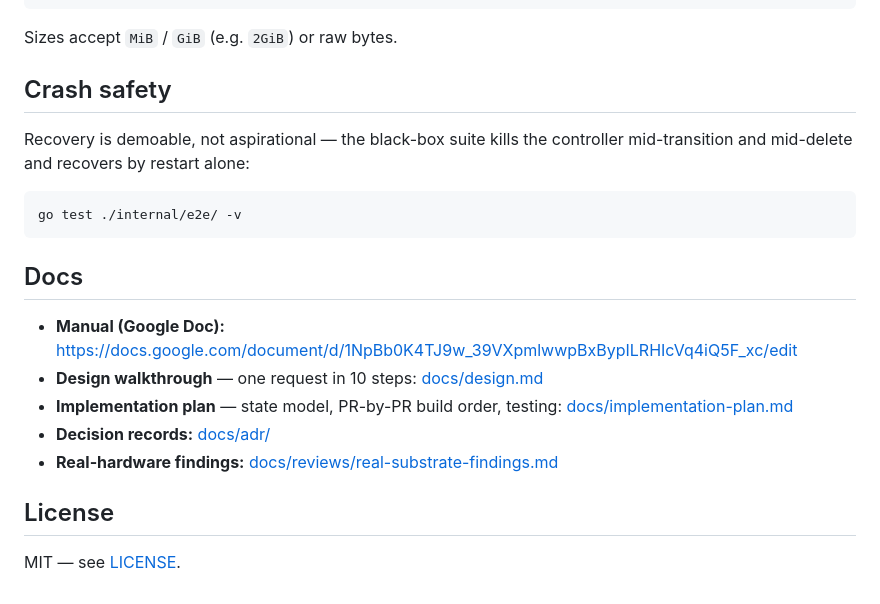
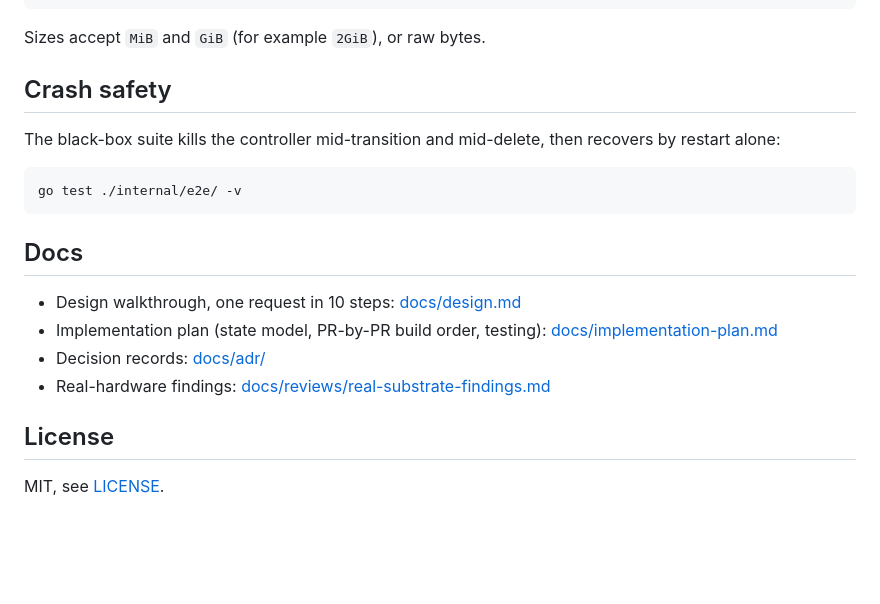
Before and after one commit to danielmapar/vm-control-plane, a Markdown page: README.md, the part around one of its changes. GitHub-like rendering; blank space fills up the shorter version.

````diff
--- a/README.md
+++ b/README.md
@@ -95,12 +94,12 @@ bin/vmctl start vm web-1
 bin/vmctl delete vm web-1
 ```
 
-Sizes accept `MiB` / `GiB` (e.g. `2GiB`) or raw bytes.
+Sizes accept `MiB` and `GiB` (for example `2GiB`), or raw bytes.
 
 ## Crash safety
 
-Recovery is demoable, not aspirational — the black-box suite kills the
-controller mid-transition and mid-delete and recovers by restart alone:
+The black-box suite kills the controller mid-transition and mid-delete, then
+recovers by restart alone:
 
 ```
 go test ./internal/e2e/ -v
@@ -108,12 +107,11 @@ go test ./internal/e2e/ -v
 
 ## Docs
 
-- **Manual (Google Doc):** https://docs.google.com/document/d/1NpBb0K4TJ9w_39VXpmlwwpBxBypILRHIcVq4iQ5F_xc/edit
-- **Design walkthrough** — one request in 10 steps: [docs/design.md](docs/design.md)
-- **Implementation plan** — state model, PR-by-PR build order, testing: [docs/implementation-plan.md](docs/implementation-plan.md)
-- **Decision records:** [docs/adr/](docs/adr/)
-- **Real-hardware findings:** [docs/reviews/real-substrate-findings.md](docs/reviews/real-substrate-findings.md)
+- Design walkthrough, one request in 10 steps: [docs/design.md](docs/design.md)
+- Implementation plan (state model, PR-by-PR build order, testing): [docs/implementation-plan.md](docs/implementation-plan.md)
+- Decision records: [docs/adr/](docs/adr/)
+- Real-hardware findings: [docs/reviews/real-substrate-findings.md](docs/reviews/real-substrate-findings.md)
 
 ## License
 
-MIT — see [LICENSE](LICENSE).
+MIT, see [LICENSE](LICENSE).
````
Also changed, not shown: other parts of README.md (+33 -34 lines).
